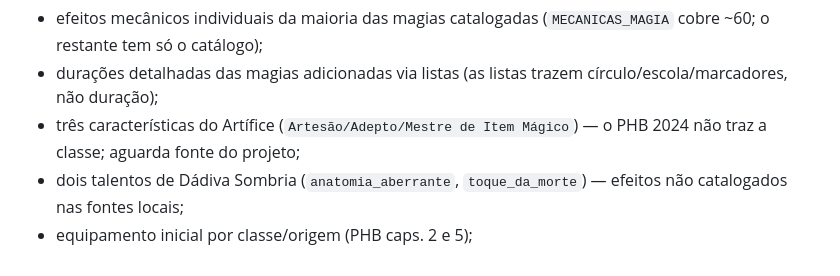
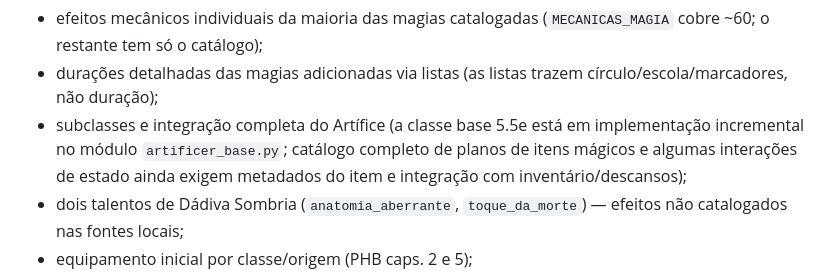
Before and after one commit to vanish994/DND-core, a Markdown page: RULE_ENGINE.md, the part around the change. Drawn GitHub-style.

Commit message:
Document Artificer 5.5e implementation status

```diff
--- a/RULE_ENGINE.md
+++ b/RULE_ENGINE.md
@@ -133,8 +133,10 @@ Continuam **abertos** (cada item exige regra + teste próprios):
   (`MECANICAS_MAGIA` cobre ~60; o restante tem só o catálogo);
 - durações detalhadas das magias adicionadas via listas (as listas trazem
   círculo/escola/marcadores, não duração);
-- três características do Artífice (`Artesão/Adepto/Mestre de Item Mágico`) —
-  o PHB 2024 não traz a classe; aguarda fonte do projeto;
+- subclasses e integração completa do Artífice (a classe base 5.5e está em
+  implementação incremental no módulo `artificer_base.py`; catálogo completo
+  de planos de itens mágicos e algumas interações de estado ainda exigem
+  metadados do item e integração com inventário/descansos);
 - dois talentos de Dádiva Sombria (`anatomia_aberrante`, `toque_da_morte`) —
   efeitos não catalogados nas fontes locais;
 - equipamento inicial por classe/origem (PHB caps. 2 e 5);
```
